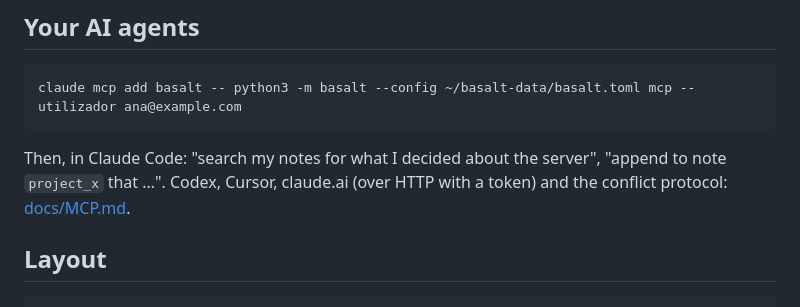
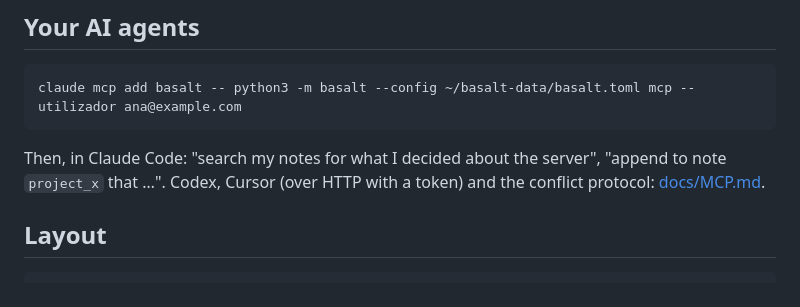
Before and after one commit to Inforjota/basalt, a Markdown page: README.en.md, the part around the change. GitHub-like rendering.

Commit message:
F0: docs/MCP.md e README — o claude.ai e o ChatGPT não aceitam o cabeçalho Bearer fixo (precisam de OAuth)
Co-Authored-By: Claude Opus 5.5 <noreply@anthropic.com>

````diff
--- a/README.en.md
+++ b/README.en.md
@@ -75,7 +75,7 @@ claude mcp add basalt -- python3 -m basalt --config ~/basalt-data/basalt.toml mc
 ```
 
 Then, in Claude Code: "search my notes for what I decided about the server", "append to note `project_x` that …".
-Codex, Cursor, claude.ai (over HTTP with a token) and the conflict protocol: [docs/MCP.md](docs/MCP.md).
+Codex, Cursor (over HTTP with a token) and the conflict protocol: [docs/MCP.md](docs/MCP.md).
 
 ## Layout
 
````
Also changed, not shown: README.md (+1 -1 lines), docs/MCP.md (+4 -3 lines).
